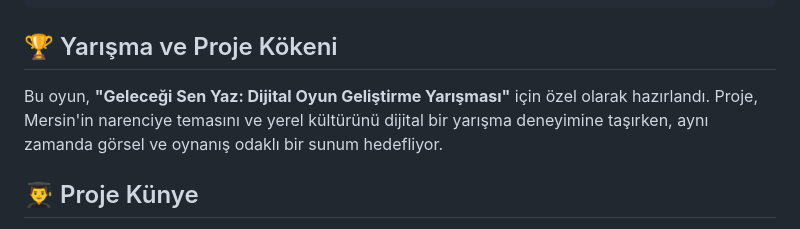
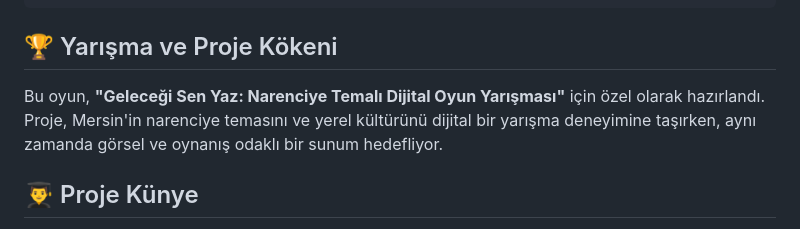
Before and after one commit to xSeloMen/NARENCIYE, a Markdown page: README.md, the part around the change. Drawn GitHub-style.

````diff
--- a/README.md
+++ b/README.md
@@ -46,7 +46,7 @@ NARENCİYE/
 ```
 
 ## 🏆 Yarışma ve Proje Kökeni
-Bu oyun, **"Geleceği Sen Yaz: Dijital Oyun Geliştirme Yarışması"** için özel olarak hazırlandı. Proje, Mersin'in narenciye temasını ve yerel kültürünü dijital bir yarışma deneyimine taşırken, aynı zamanda görsel ve oynanış odaklı bir sunum hedefliyor.
+Bu oyun, **"Geleceği Sen Yaz: Narenciye Temalı Dijital Oyun Yarışması"** için özel olarak hazırlandı. Proje, Mersin'in narenciye temasını ve yerel kültürünü dijital bir yarışma deneyimine taşırken, aynı zamanda görsel ve oynanış odaklı bir sunum hedefliyor.
 
 ## 👨‍🎓 Proje Künye
 - **Geliştirici:** Selahattin Sarıbay (11. Sınıf)
````
